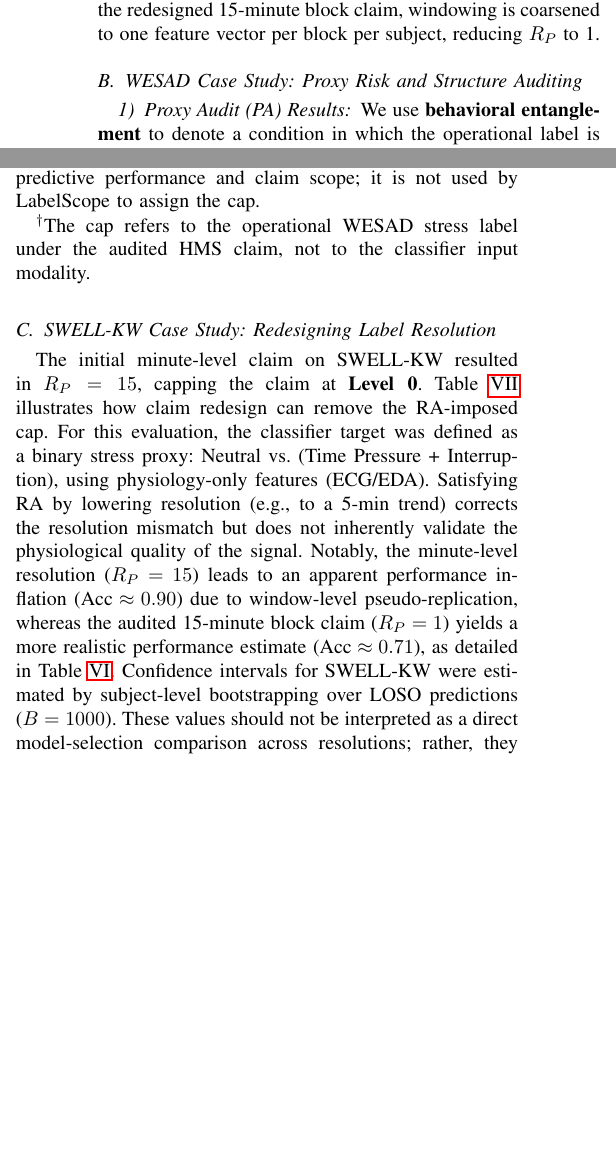
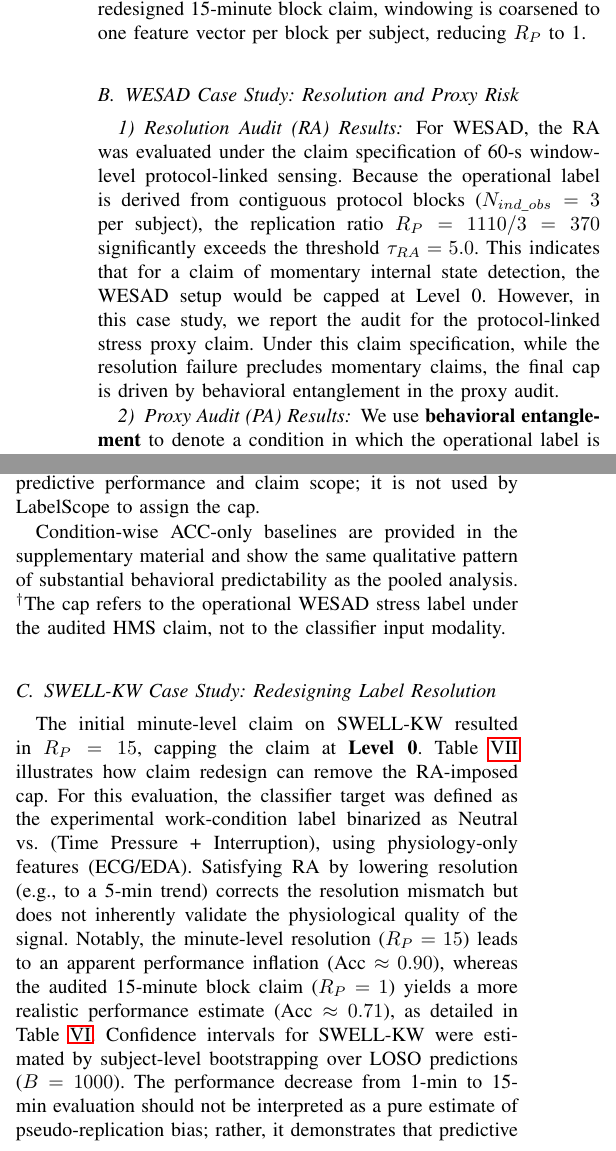
Before and after one commit to furukawa1020/Meaning-Oriented-invariance-Framework, a LaTeX paper (moif/LabelScope_Submission_Package/labelscope_manuscript.tex): two parts of the columns of page 4 of 9, joined at a grey line, cut so that both start at the same text, the shorter picture padded with empty space. Compiled offline with pdfLaTeX.

Commit message:
ｔｔ

```diff
--- a/moif/LabelScope_Submission_Package/labelscope_manuscript.tex
+++ b/moif/LabelScope_Submission_Package/labelscope_manuscript.tex
@@ -179,9 +179,12 @@ Table \ref{tab:claim_levels} specifies the designation, cap condition, permitted
 WESAD \cite{wesad2018} is a multimodal wearable dataset collected from 15 subjects (S2--S17, $N=15$). For this audit, we use chest-worn ECG and EDA signals for the Structure Audit and wrist-worn accelerometer-derived SMA as the behavioral covariate for the Proxy Audit. The binary label is defined as Stress ($y=1$) vs.~Non-Stress ($y=0$), where Non-Stress comprises both Baseline and Amusement conditions, following the common binary stress-vs-non-stress framing of WESAD \cite{wesad2018}. Signal processing used a 60\,s sliding window with 50\% overlap ($\Delta t = 60\,\text{s}$, $n_{win} = 1110$ total windows). Feature extraction yielded $D=14$ physiology-only features. All features were subject-wise z-score normalized before SA computation. For classifier baselines, normalization parameters (z-score) were estimated using training subjects only and applied to the held-out subject in the LOSO scheme to prevent data leakage. The SMA covariate is computed with gravity removed. Audit thresholds: $\tau_{RA}=5.0$, $\tau_{PA}=0.30$, $\alpha=0.05$, $k=50$, $B=1000$.
 
 \subsubsection{SWELL-KW}
-SWELL-KW \cite{swell2014} contains physiological recordings from 25 participants under three work conditions (Neutral, Time Pressure, Interruption) with questionnaire-based labels administered once per 15-minute work block. For the minute-level claim audit, $N_{ind\_obs} = $ (number of label observations per subject) = 3, while $N_{samples}$ = 45 (15 windows per block $\times$ 3 blocks), yielding $R_P = 15 > \tau_{RA}$. For the redesigned 15-minute block claim, windowing is coarsened to one feature vector per block per subject, reducing $R_P$ to 1.
+SWELL-KW \cite{swell2014} contains physiological recordings from 25 participants under three work conditions (Neutral, Time Pressure, Interruption). While questionnaire-based labels were administered once per 15-minute block, for this case study we used the experimental work-condition label binarized as Neutral vs.~(Time Pressure + Interruption) to audit the claim of work-condition monitoring. For the minute-level claim audit, $N_{ind\_obs} = $ (number of independent label segments per subject) = 3, while $N_{samples}$ = 45 (15 windows per block $\times$ 3 blocks), yielding $R_P = 15 > \tau_{RA}$. For the redesigned 15-minute block claim, windowing is coarsened to one feature vector per block per subject, reducing $R_P$ to 1.
 
-\subsection{WESAD Case Study: Proxy Risk and Structure Auditing}
+\subsection{WESAD Case Study: Resolution and Proxy Risk}
+
+\subsubsection{Resolution Audit (RA) Results}
+For WESAD, the RA was evaluated under the claim specification of 60-s window-level protocol-linked sensing. Because the operational label is derived from contiguous protocol blocks ($N_{ind\_obs} = 3$ per subject), the replication ratio $R_P = 1110/3 = 370$ significantly exceeds the threshold $\tau_{RA} = 5.0$. This indicates that for a claim of momentary internal state detection, the WESAD setup would be capped at Level 0. However, in this case study, we report the audit for the protocol-linked stress proxy claim. Under this claim specification, while the resolution failure precludes momentary claims, the final cap is driven by behavioral entanglement in the proxy audit.
 
 \subsubsection{Proxy Audit (PA) Results}
 We use \textbf{behavioral entanglement} to denote a condition in which the operational label is systematically associated with observed behavioral covariates, such that movement-independent internal-state claims should be capped. We audited the binary stress label in WESAD against the SMA derived from wrist-worn acceleration ($K=1$). As shown in Table \ref{tab:wesad_pa}, the binary stress label exceeded the proxy-risk threshold $\tau_{PA} = 0.30$ across all 15 subjects.
@@ -238,10 +241,12 @@ ACC only (S vs A)         & 0.70 & 0.69 & 0.73 [0.70, 0.76] & Level 2 \\
 \bottomrule
 \end{tabular}
 \end{table*}
+
+Condition-wise ACC-only baselines are provided in the supplementary material and show the same qualitative pattern of substantial behavioral predictability as the pooled analysis.
 $^\dagger$The cap refers to the operational WESAD stress label under the audited HMS claim, not to the classifier input modality.
 
 \subsection{SWELL-KW Case Study: Redesigning Label Resolution}
-The initial minute-level claim on SWELL-KW resulted in $R_P = 15$, capping the claim at \textbf{Level 0}. Table \ref{tab:swell_redesign} illustrates how claim redesign can remove the RA-imposed cap. For this evaluation, the classifier target was defined as a binary stress proxy: Neutral vs.~(Time Pressure + Interruption), using physiology-only features (ECG/EDA). Satisfying RA by lowering resolution (e.g., to a 5-min trend) corrects the resolution mismatch but does not inherently validate the physiological quality of the signal. Notably, the minute-level resolution ($R_P=15$) leads to an apparent performance inflation ($\text{Acc} \approx 0.90$) due to window-level pseudo-replication, whereas the audited 15-minute block claim ($R_P=1$) yields a more realistic performance estimate ($\text{Acc} \approx 0.71$), as detailed in Table \ref{tab:swell_performance}. Confidence intervals for SWELL-KW were estimated by subject-level bootstrapping over LOSO predictions ($B=1000$). These values should not be interpreted as a direct model-selection comparison across resolutions; rather, they demonstrate that the evaluation unit and the independent label unit substantially change the apparent meaning of predictive performance.
+The initial minute-level claim on SWELL-KW resulted in $R_P = 15$, capping the claim at \textbf{Level 0}. Table \ref{tab:swell_redesign} illustrates how claim redesign can remove the RA-imposed cap. For this evaluation, the classifier target was defined as the experimental work-condition label binarized as Neutral vs.~(Time Pressure + Interruption), using physiology-only features (ECG/EDA). Satisfying RA by lowering resolution (e.g., to a 5-min trend) corrects the resolution mismatch but does not inherently validate the physiological quality of the signal. Notably, the minute-level resolution ($R_P=15$) leads to an apparent performance inflation ($\text{Acc} \approx 0.90$), whereas the audited 15-minute block claim ($R_P=1$) yields a more realistic performance estimate ($\text{Acc} \approx 0.71$), as detailed in Table \ref{tab:swell_performance}. Confidence intervals for SWELL-KW were estimated by subject-level bootstrapping over LOSO predictions ($B=1000$). The performance decrease from 1-min to 15-min evaluation should not be interpreted as a pure estimate of pseudo-replication bias; rather, it demonstrates that predictive performance is highly sensitive to the mismatch between the modeling unit and the independent label unit.
 
 \begin{table*}[t]
 \caption{SWELL-KW Performance Inflation Analysis. Metrics: Random Forest (100 trees), LOSO split, Binary target: Neutral vs. (TP+Intr.).}
```
Also changed, not shown: moif/LabelScope_Submission_Package/labelscope_manuscript.tex (2 more changed lines).
